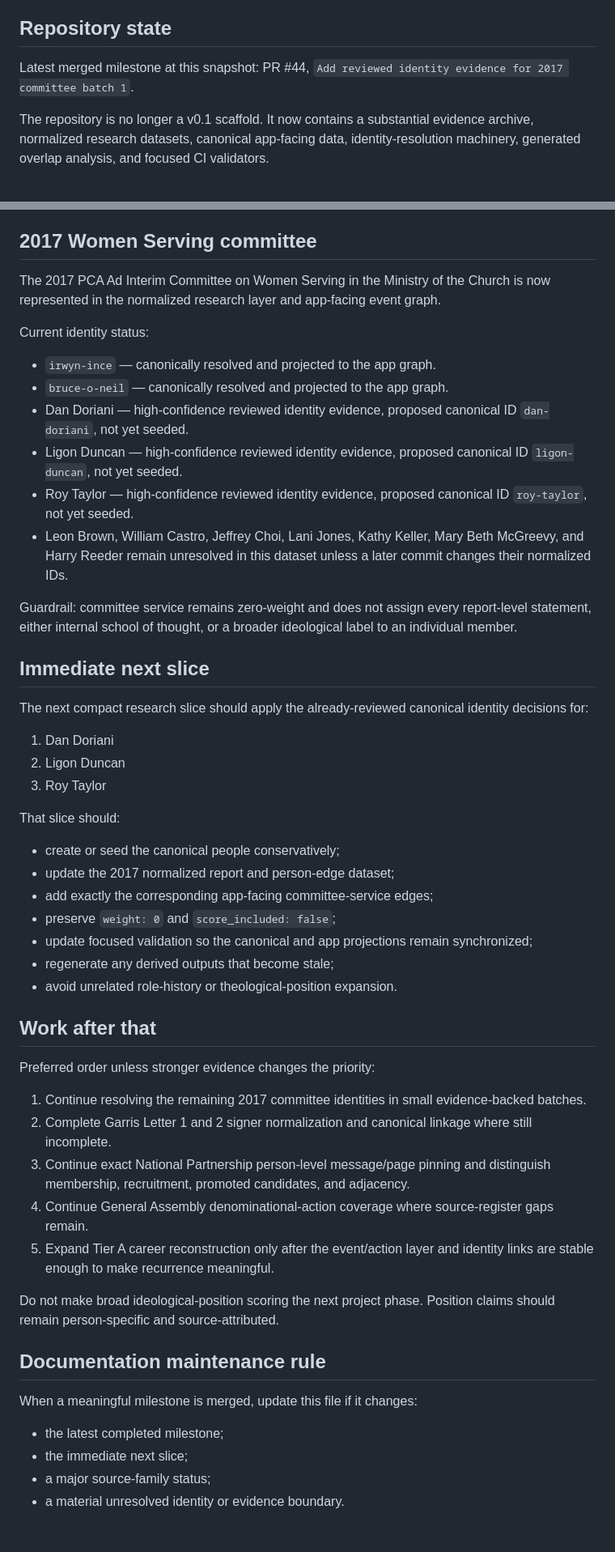
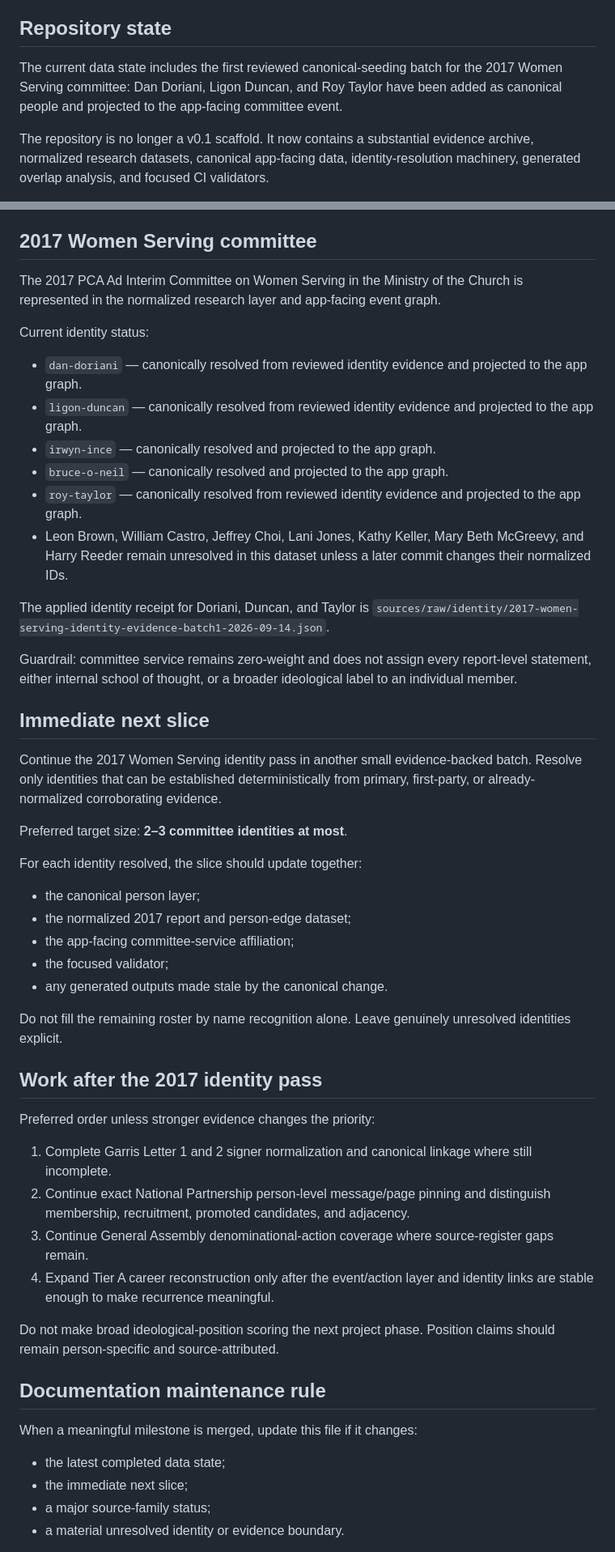
Before and after one commit to simoncgoldstein/PCA-Data, a Markdown page: research/current-state.md, 2 parts joined by grey strips. Shown at 81% size. GitHub-like rendering.

Commit message:
Advance current-state handoff after 2017 identity seeds

```diff
--- a/research/current-state.md
+++ b/research/current-state.md
@@ -6,7 +6,7 @@ This file is the dated handoff for a fresh research or coding agent. Read it aft
 
 ## Repository state
 
-Latest merged milestone at this snapshot: PR #44, `Add reviewed identity evidence for 2017 committee batch 1`.
+The current data state includes the first reviewed canonical-seeding batch for the 2017 Women Serving committee: Dan Doriani, Ligon Duncan, and Roy Taylor have been added as canonical people and projected to the app-facing committee event.
 
 The repository is no longer a v0.1 scaffold. It now contains a substantial evidence archive, normalized research datasets, canonical app-facing data, identity-resolution machinery, generated overlap analysis, and focused CI validators.
 
@@ -26,46 +26,45 @@ Major completed or substantially developed areas include:
 
 ## 2017 Women Serving committee
 
-The 2017 PCA Ad Interim Committee on Women Serving in the Ministry of the Church is now represented in the normalized research layer and app-facing event graph.
+The 2017 PCA Ad Interim Committee on Women Serving in the Ministry of the Church is represented in the normalized research layer and app-facing event graph.
 
 Current identity status:
 
+- `dan-doriani` — canonically resolved from reviewed identity evidence and projected to the app graph.
+- `ligon-duncan` — canonically resolved from reviewed identity evidence and projected to the app graph.
 - `irwyn-ince` — canonically resolved and projected to the app graph.
 - `bruce-o-neil` — canonically resolved and projected to the app graph.
-- Dan Doriani — high-confidence reviewed identity evidence, proposed canonical ID `dan-doriani`, not yet seeded.
-- Ligon Duncan — high-confidence reviewed identity evidence, proposed canonical ID `ligon-duncan`, not yet seeded.
-- Roy Taylor — high-confidence reviewed identity evidence, proposed canonical ID `roy-taylor`, not yet seeded.
+- `roy-taylor` — canonically resolved from reviewed identity evidence and projected to the app graph.
 - Leon Brown, William Castro, Jeffrey Choi, Lani Jones, Kathy Keller, Mary Beth McGreevy, and Harry Reeder remain unresolved in this dataset unless a later commit changes their normalized IDs.
+
+The applied identity receipt for Doriani, Duncan, and Taylor is `sources/raw/identity/2017-women-serving-identity-evidence-batch1-2026-09-14.json`.
 
 Guardrail: committee service remains zero-weight and does not assign every report-level statement, either internal school of thought, or a broader ideological label to an individual member.
 
 ## Immediate next slice
 
-The next compact research slice should apply the already-reviewed canonical identity decisions for:
+Continue the 2017 Women Serving identity pass in another small evidence-backed batch. Resolve only identities that can be established deterministically from primary, first-party, or already-normalized corroborating evidence.
 
-1. Dan Doriani
-2. Ligon Duncan
-3. Roy Taylor
+Preferred target size: **2–3 committee identities at most**.
 
-That slice should:
+For each identity resolved, the slice should update together:
 
-- create or seed the canonical people conservatively;
-- update the 2017 normalized report and person-edge dataset;
-- add exactly the corresponding app-facing committee-service edges;
-- preserve `weight: 0` and `score_included: false`;
-- update focused validation so the canonical and app projections remain synchronized;
-- regenerate any derived outputs that become stale;
-- avoid unrelated role-history or theological-position expansion.
+- the canonical person layer;
+- the normalized 2017 report and person-edge dataset;
+- the app-facing committee-service affiliation;
+- the focused validator;
+- any generated outputs made stale by the canonical change.
 
-## Work after that
+Do not fill the remaining roster by name recognition alone. Leave genuinely unresolved identities explicit.
+
+## Work after the 2017 identity pass
 
 Preferred order unless stronger evidence changes the priority:
 
-1. Continue resolving the remaining 2017 committee identities in small evidence-backed batches.
-2. Complete Garris Letter 1 and 2 signer normalization and canonical linkage where still incomplete.
-3. Continue exact National Partnership person-level message/page pinning and distinguish membership, recruitment, promoted candidates, and adjacency.
-4. Continue General Assembly denominational-action coverage where source-register gaps remain.
-5. Expand Tier A career reconstruction only after the event/action layer and identity links are stable enough to make recurrence meaningful.
+1. Complete Garris Letter 1 and 2 signer normalization and canonical linkage where still incomplete.
+2. Continue exact National Partnership person-level message/page pinning and distinguish membership, recruitment, promoted candidates, and adjacency.
+3. Continue General Assembly denominational-action coverage where source-register gaps remain.
+4. Expand Tier A career reconstruction only after the event/action layer and identity links are stable enough to make recurrence meaningful.
 
 Do not make broad ideological-position scoring the next project phase. Position claims should remain person-specific and source-attributed.
 
@@ -73,7 +72,7 @@ Do not make broad ideological-position scoring the next project phase. Position
 
 When a meaningful milestone is merged, update this file if it changes:
 
-- the latest completed milestone;
+- the latest completed data state;
 - the immediate next slice;
 - a major source-family status;
 - a material unresolved identity or evidence boundary.
```
